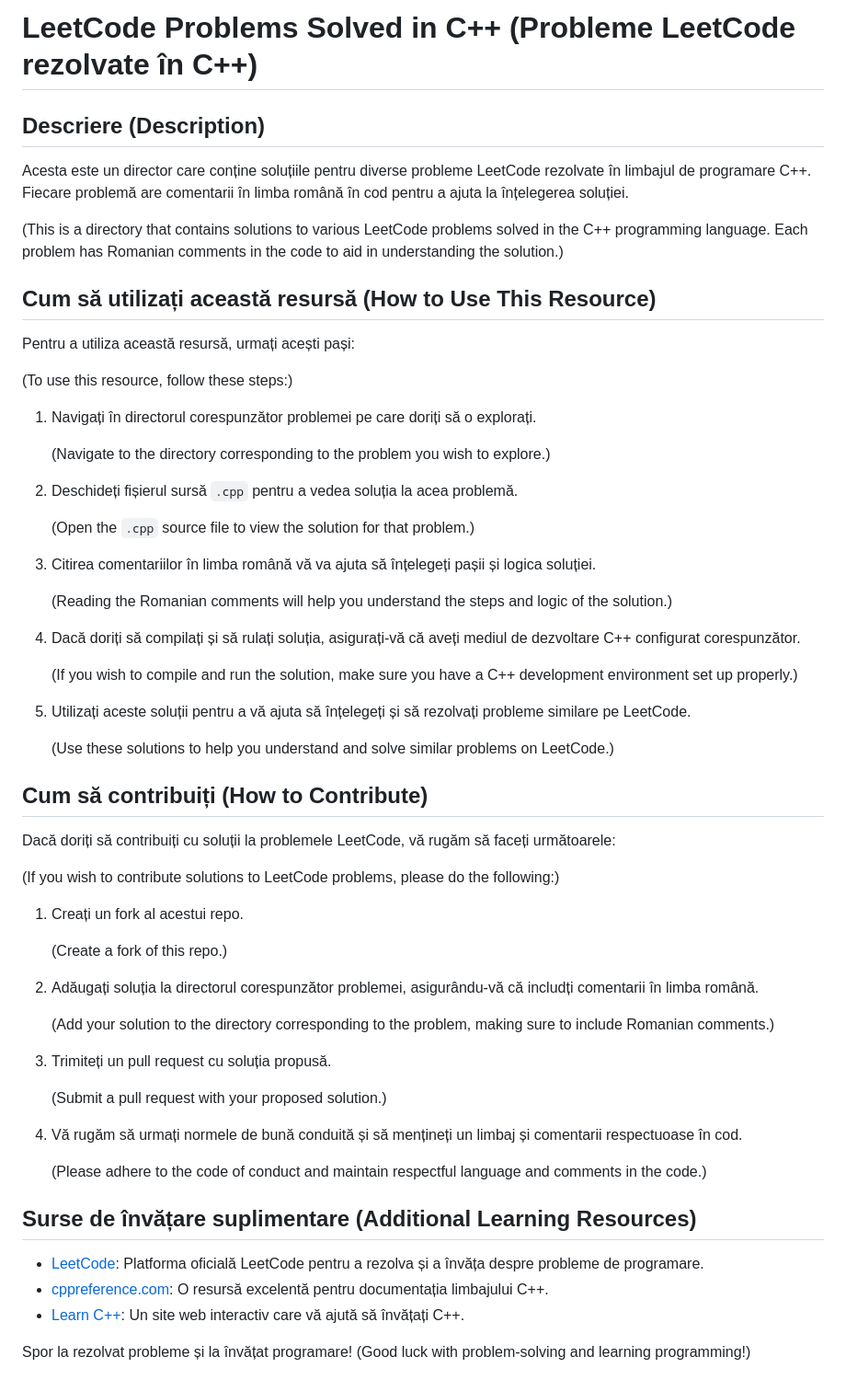
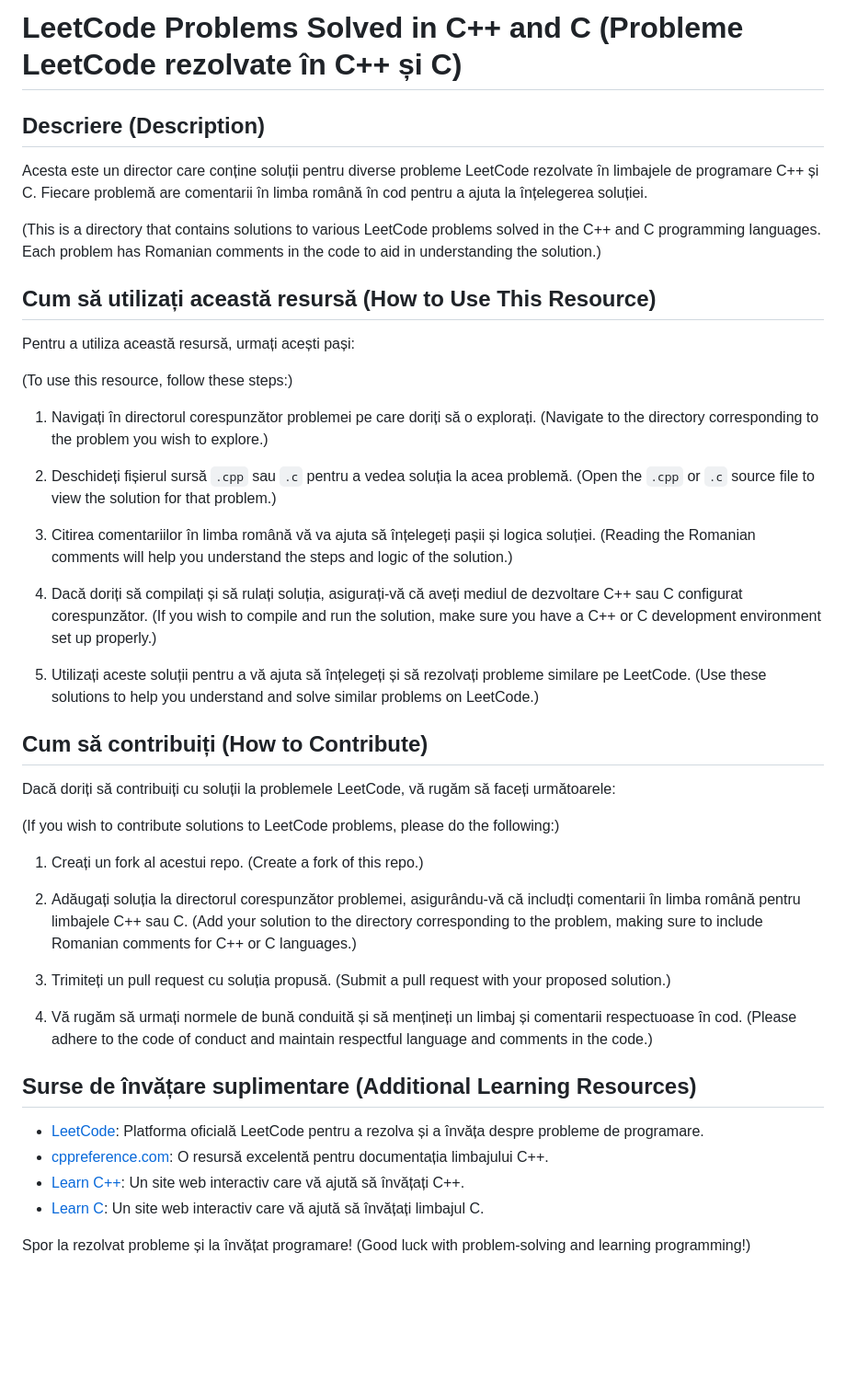
Before and after one commit to TheMrM/Facultate, a Markdown page: Leetcode/Readme.md, the part around the change. Shown: that part at 92% size. Drawn GitHub-style; blank space fills up the shorter version.

Commit message:
Included C

```diff
--- a/Leetcode/Readme.md
+++ b/Leetcode/Readme.md
@@ -1,9 +1,9 @@
-# LeetCode Problems Solved in C++ (Probleme LeetCode rezolvate în C++)
+# LeetCode Problems Solved in C++ and C (Probleme LeetCode rezolvate în C++ și C)
 
 ## Descriere (Description)
-Acesta este un director care conține soluțiile pentru diverse probleme LeetCode rezolvate în limbajul de programare C++. Fiecare problemă are comentarii în limba română în cod pentru a ajuta la înțelegerea soluției.
+Acesta este un director care conține soluții pentru diverse probleme LeetCode rezolvate în limbajele de programare C++ și C. Fiecare problemă are comentarii în limba română în cod pentru a ajuta la înțelegerea soluției.
 
-(This is a directory that contains solutions to various LeetCode problems solved in the C++ programming language. Each problem has Romanian comments in the code to aid in understanding the solution.)
+(This is a directory that contains solutions to various LeetCode problems solved in the C++ and C programming languages. Each problem has Romanian comments in the code to aid in understanding the solution.)
 
 ## Cum să utilizați această resursă (How to Use This Resource)
 Pentru a utiliza această resursă, urmați acești pași:
@@ -11,23 +11,18 @@ Pentru a utiliza această resursă, urmați acești pași:
 (To use this resource, follow these steps:)
 
 1. Navigați în directorul corespunzător problemei pe care doriți să o explorați.
-
    (Navigate to the directory corresponding to the problem you wish to explore.)
 
-2. Deschideți fișierul sursă `.cpp` pentru a vedea soluția la acea problemă.
-
-   (Open the `.cpp` source file to view the solution for that problem.)
+2. Deschideți fișierul sursă `.cpp` sau `.c` pentru a vedea soluția la acea problemă.
+   (Open the `.cpp` or `.c` source file to view the solution for that problem.)
 
 3. Citirea comentariilor în limba română vă va ajuta să înțelegeți pașii și logica soluției.
-
    (Reading the Romanian comments will help you understand the steps and logic of the solution.)
 
-4. Dacă doriți să compilați și să rulați soluția, asigurați-vă că aveți mediul de dezvoltare C++ configurat corespunzător.
-
-   (If you wish to compile and run the solution, make sure you have a C++ development environment set up properly.)
+4. Dacă doriți să compilați și să rulați soluția, asigurați-vă că aveți mediul de dezvoltare C++ sau C configurat corespunzător.
+   (If you wish to compile and run the solution, make sure you have a C++ or C development environment set up properly.)
 
 5. Utilizați aceste soluții pentru a vă ajuta să înțelegeți și să rezolvați probleme similare pe LeetCode.
-
    (Use these solutions to help you understand and solve similar problems on LeetCode.)
 
 ## Cum să contribuiți (How to Contribute)
@@ -36,26 +31,22 @@ Dacă doriți să contribuiți cu soluții la problemele LeetCode, vă rugăm s
 (If you wish to contribute solutions to LeetCode problems, please do the following:)
 
 1. Creați un fork al acestui repo.
-
    (Create a fork of this repo.)
 
-2. Adăugați soluția la directorul corespunzător problemei, asigurându-vă că includți comentarii în limba română.
-
-   (Add your solution to the directory corresponding to the problem, making sure to include Romanian comments.)
+2. Adăugați soluția la directorul corespunzător problemei, asigurându-vă că includți comentarii în limba română pentru limbajele C++ sau C.
+   (Add your solution to the directory corresponding to the problem, making sure to include Romanian comments for C++ or C languages.)
 
 3. Trimiteți un pull request cu soluția propusă.
-
    (Submit a pull request with your proposed solution.)
 
 4. Vă rugăm să urmați normele de bună conduită și să mențineți un limbaj și comentarii respectuoase în cod.
-
    (Please adhere to the code of conduct and maintain respectful language and comments in the code.)
 
 ## Surse de învățare suplimentare (Additional Learning Resources)
 - [LeetCode](https://leetcode.com/): Platforma oficială LeetCode pentru a rezolva și a învăța despre probleme de programare.
 - [cppreference.com](https://en.cppreference.com/w/cpp): O resursă excelentă pentru documentația limbajului C++.
 - [Learn C++](https://www.learn-c.org/): Un site web interactiv care vă ajută să învățați C++.
-
+- [Learn C](https://www.learn-c.org/): Un site web interactiv care vă ajută să învățați limbajul C.
 
 Spor la rezolvat probleme și la învățat programare!
 (Good luck with problem-solving and learning programming!)
```
